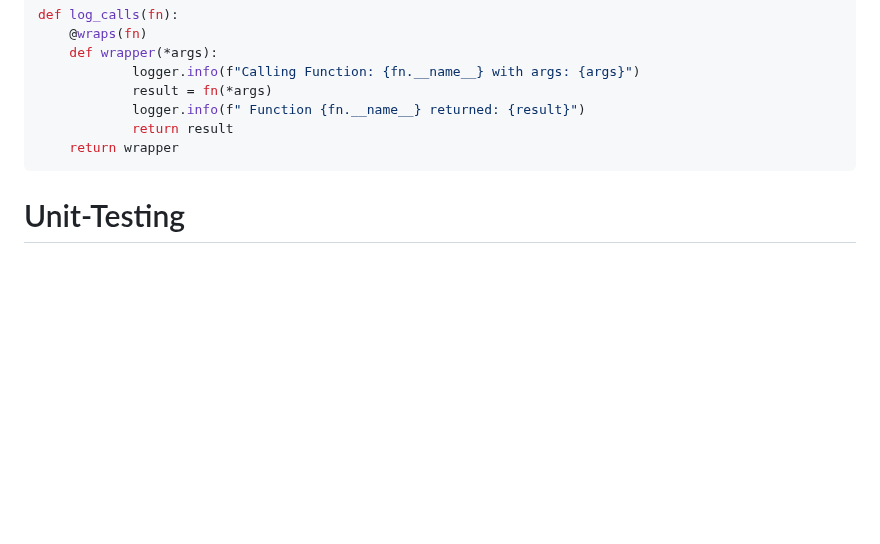
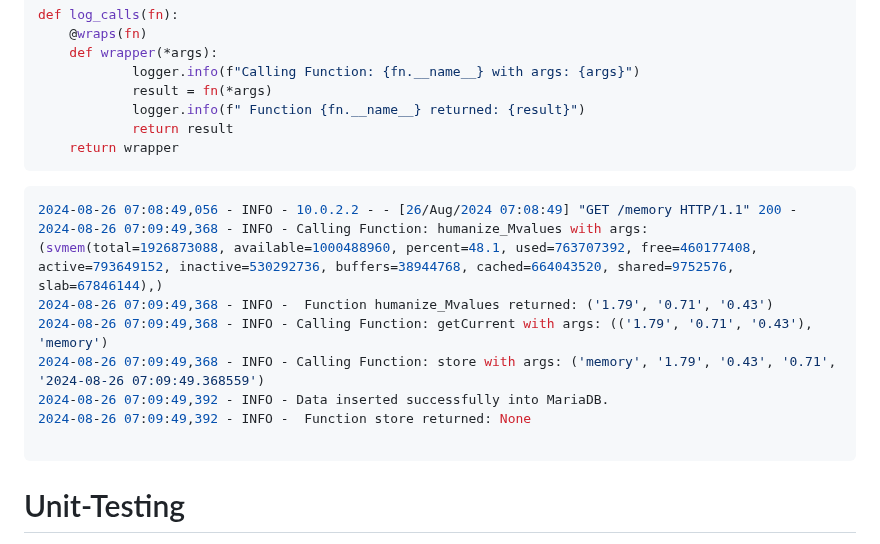
Before and after one commit to Maya-faisal/Training, a Markdown page: Task3/README.md, the part around the change. Rendered like a GitHub page; blank space fills up the shorter version.

````diff
--- a/Task3/README.md
+++ b/Task3/README.md
@@ -38,6 +38,16 @@ def log_calls(fn):
     return wrapper
 ```
 
+```python
+2024-08-26 07:08:49,056 - INFO - 10.0.2.2 - - [26/Aug/2024 07:08:49] "GET /memory HTTP/1.1" 200 -
+2024-08-26 07:09:49,368 - INFO - Calling Function: humanize_Mvalues with args: (svmem(total=1926873088, available=1000488960, percent=48.1, used=763707392, free=460177408, active=793649152, inactive=530292736, buffers=38944768, cached=664043520, shared=9752576, slab=67846144),)
+2024-08-26 07:09:49,368 - INFO -  Function humanize_Mvalues returned: ('1.79', '0.71', '0.43')
+2024-08-26 07:09:49,368 - INFO - Calling Function: getCurrent with args: (('1.79', '0.71', '0.43'), 'memory')
+2024-08-26 07:09:49,368 - INFO - Calling Function: store with args: ('memory', '1.79', '0.43', '0.71', '2024-08-26 07:09:49.368559')
+2024-08-26 07:09:49,392 - INFO - Data inserted successfully into MariaDB.
+2024-08-26 07:09:49,392 - INFO -  Function store returned: None
+
+```
 # Unit-Testing
 **Three test were implemented<br/>**
 **1. Test the Humanize value function, that converts the collected data to Human readable values<br/>**
````
